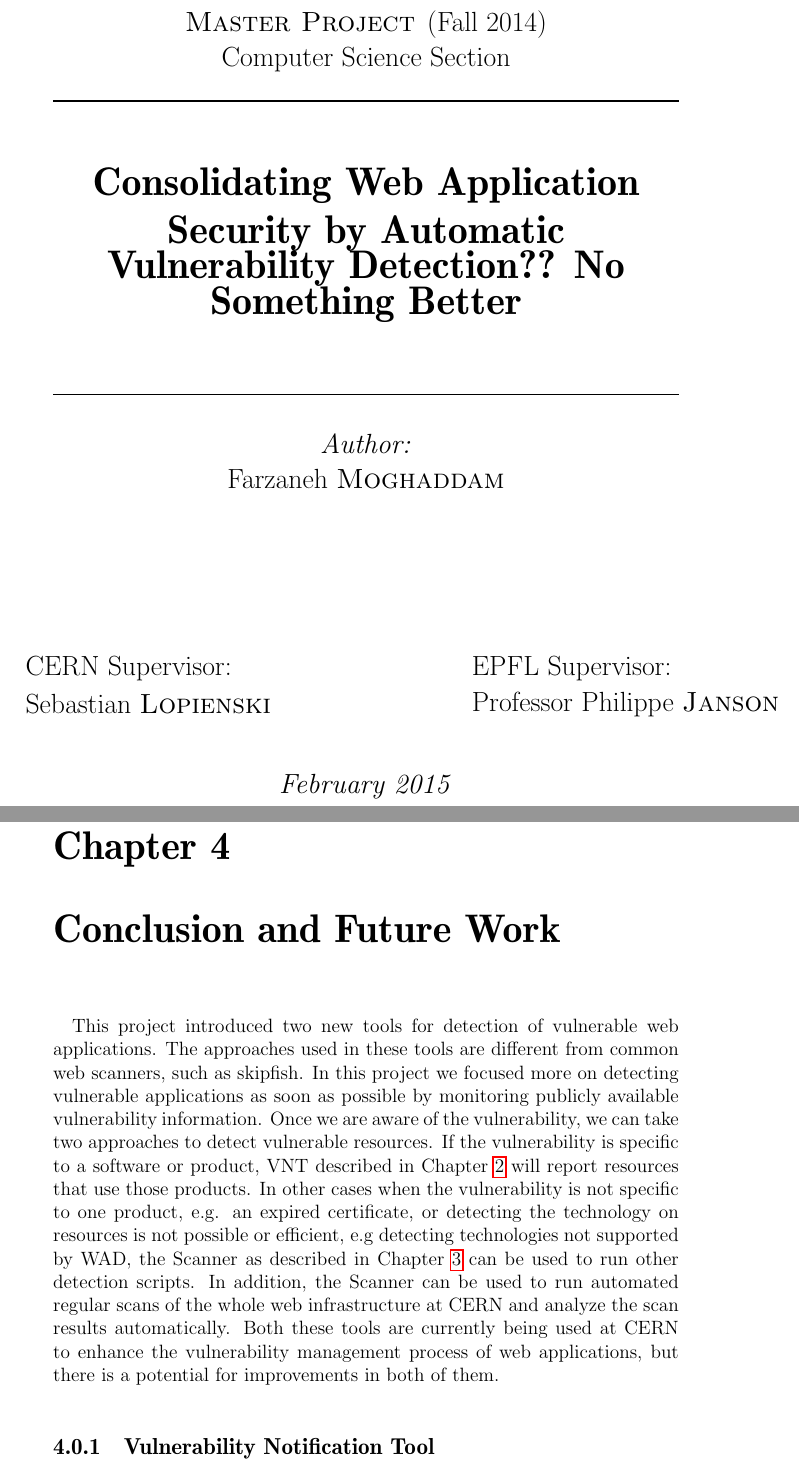
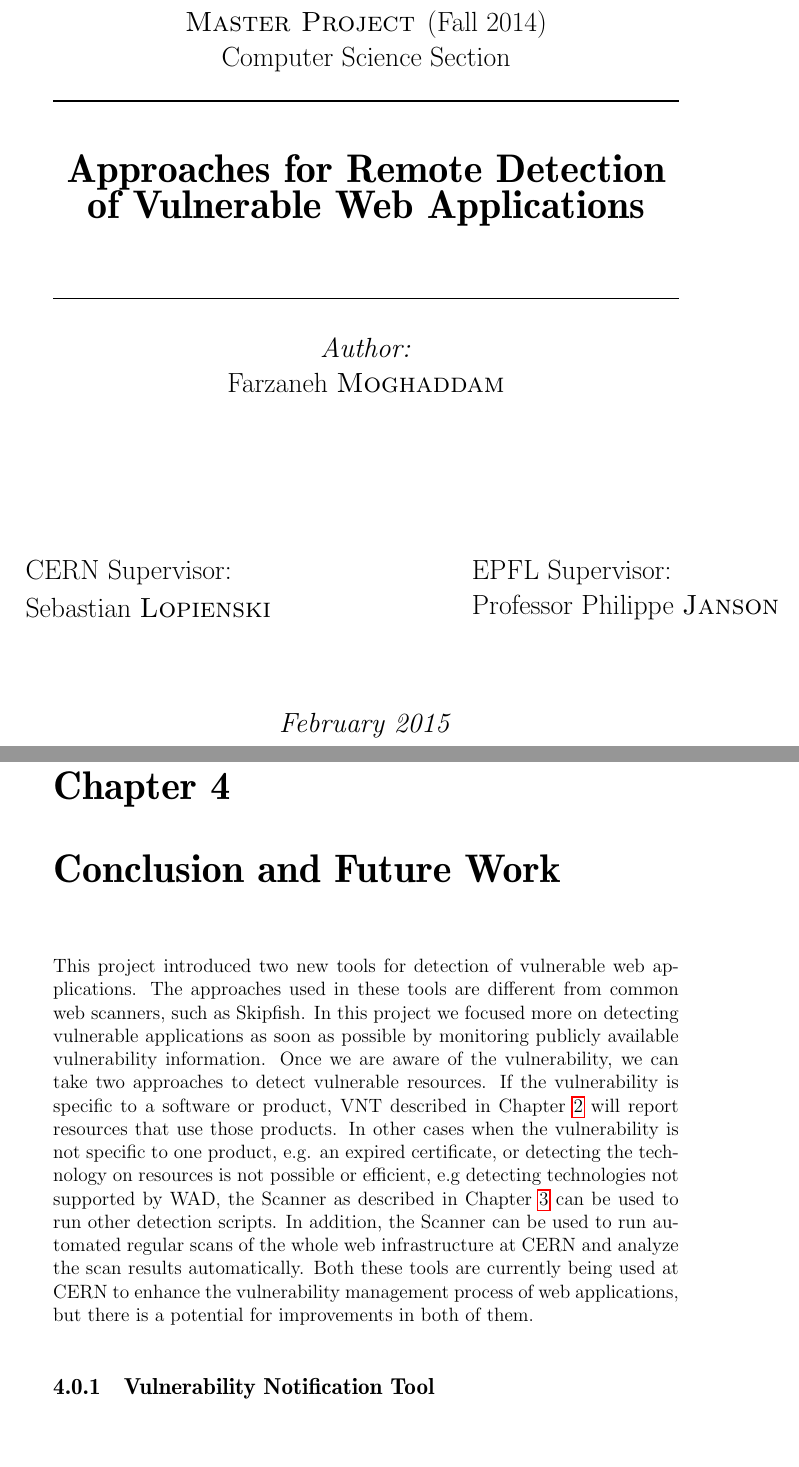
Before and after one commit to farzo/thesis, a LaTeX thesis (thesis.tex, which reads chap7-conclusion-and-future-work.tex, title.tex): two parts of pages 1 and 45 of 52, joined at a grey line, cut so that both start at the same text, the shorter picture padded with empty space. Compiled offline with pdfLaTeX; the source files are stored in an older character set and shown here as Unicode.

Commit message:
conclusion and abstract

```diff
--- a/chap7-conclusion-and-future-work.tex
+++ b/chap7-conclusion-and-future-work.tex
@@ -1,8 +1,7 @@
 \chapter{Conclusion and Future Work}
 \label{conclusion-and-future-work}
 \thispagestyle{empty}
-\paragraph{}
-This project introduced two new tools for detection of vulnerable web applications. The approaches used in these tools are different from common web scanners, such as skipfish. In this project we focused more on detecting vulnerable applications as soon as possible by monitoring publicly available vulnerability information. Once we are aware of the vulnerability, we can take two approaches to detect vulnerable resources. If the vulnerability is specific to a software or product, VNT described in Chapter \ref{vulnerability-notification-tool} will report resources that use those products. In other cases when the vulnerability is not specific to one product, e.g. an expired certificate, or detecting the technology on resources is not possible or efficient, e.g detecting technologies not supported by WAD, the Scanner as described in Chapter \ref{scanner} can be used to run other detection scripts. In addition, the Scanner can be used to run automated regular scans of the whole web infrastructure at CERN and analyze the scan results automatically. Both these tools are currently being used at CERN to enhance the vulnerability management process of web applications, but there is a potential for improvements in both of them.
+This project introduced two new tools for detection of vulnerable web applications. The approaches used in these tools are different from common web scanners, such as Skipfish. In this project we focused more on detecting vulnerable applications as soon as possible by monitoring publicly available vulnerability information. Once we are aware of the vulnerability, we can take two approaches to detect vulnerable resources. If the vulnerability is specific to a software or product, VNT described in Chapter \ref{vulnerability-notification-tool} will report resources that use those products. In other cases when the vulnerability is not specific to one product, e.g. an expired certificate, or detecting the technology on resources is not possible or efficient, e.g detecting technologies not supported by WAD, the Scanner as described in Chapter \ref{scanner} can be used to run other detection scripts. In addition, the Scanner can be used to run automated regular scans of the whole web infrastructure at CERN and analyze the scan results automatically. Both these tools are currently being used at CERN to enhance the vulnerability management process of web applications, but there is a potential for improvements in both of them.
 
 \subsection{Vulnerability Notification Tool}
 VNT can be used to get informed about all vulnerabilities, regardless of the product they affect or whether they are web-related. At the moment, it stores all these findings in parsable files. Therefore, it can become a part of the vulnerability management mechanism to help keeping track of vulnerabilities. It is possible to extend VNT and evolve it into a vulnerability management framework, where users can decide to ignore some vulnerabilities or get different notifications based on the type of changes that happen in a vulnerability data.
--- a/title.tex
+++ b/title.tex
@@ -32,7 +32,7 @@
 	\HRule
 	\vspace{10mm}
 
-    {\huge \bfseries  Consolidating Web Application \\ Security by Automatic \\ Vulnerability Detection?? No Something Better} \\
+    {\huge \bfseries  Approaches for Remote Detection of Vulnerable Web Applications} \\
 
 
 
@@ -67,7 +67,7 @@
 
 
 
-	\vspace{1\baselineskip}
+	\vspace{2\baselineskip}
     % Bottom of the page
     \emph{February 2015}
 	%{\large \today}
```
Also changed, not shown: abstract.tex (+2 -0 lines), thesis.tex (+1 -1 lines), chap7-conclusion-and-future-work.tex (1 more changed lines), 2 other files.
